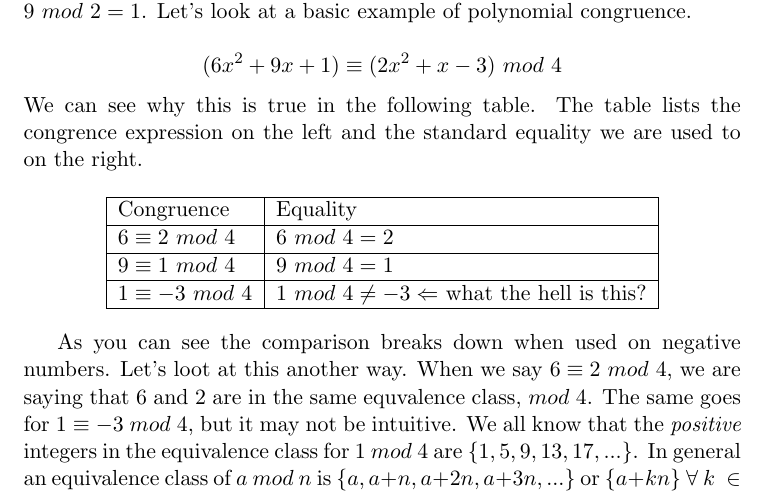
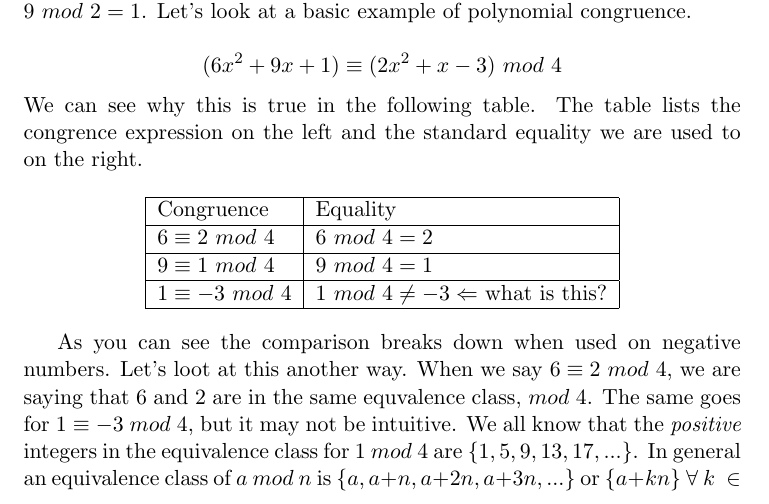
Before and after one commit to guygrigsby/Algorithms, a LaTeX document (Prime.tex): part of page 2 of 3, cut so that both start at the same text. Compiled offline with pdfLaTeX.

Commit message:
work added to tex

```diff
--- a/Prime.tex
+++ b/Prime.tex
@@ -61,7 +61,7 @@ $$(6x^2+9x+1) \equiv (2x^2+x-3)\ mod\ 4$$ We can see why this is true in the fol
 	Congruence & Equality \\ \hline
 	$ 6 \equiv 2\ mod\ 4 $ & $6\ mod\ 4=2$\\ \hline
 	$ 9 \equiv 1\ mod\ 4 $ & $9\ mod\ 4=1$\\ \hline
-	$ 1 \equiv -3\ mod\ 4 $ & $1\ mod\ 4\not=-3\Leftarrow$ what the hell is this?\\ \hline
+	$ 1 \equiv -3\ mod\ 4 $ & $1\ mod\ 4\not=-3\Leftarrow$ what is this?\\ \hline
     \end{tabular}
 \end{center}
 
```
